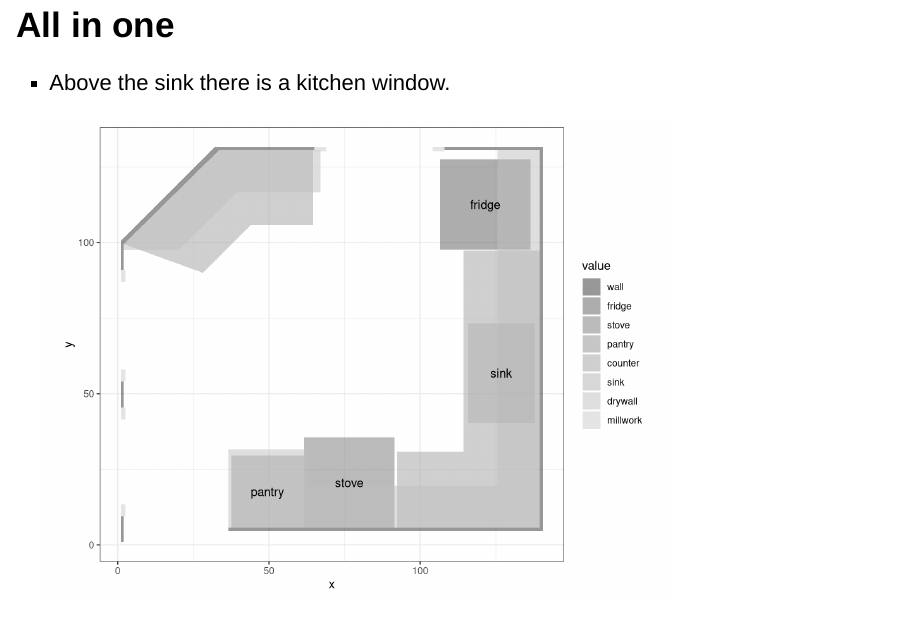
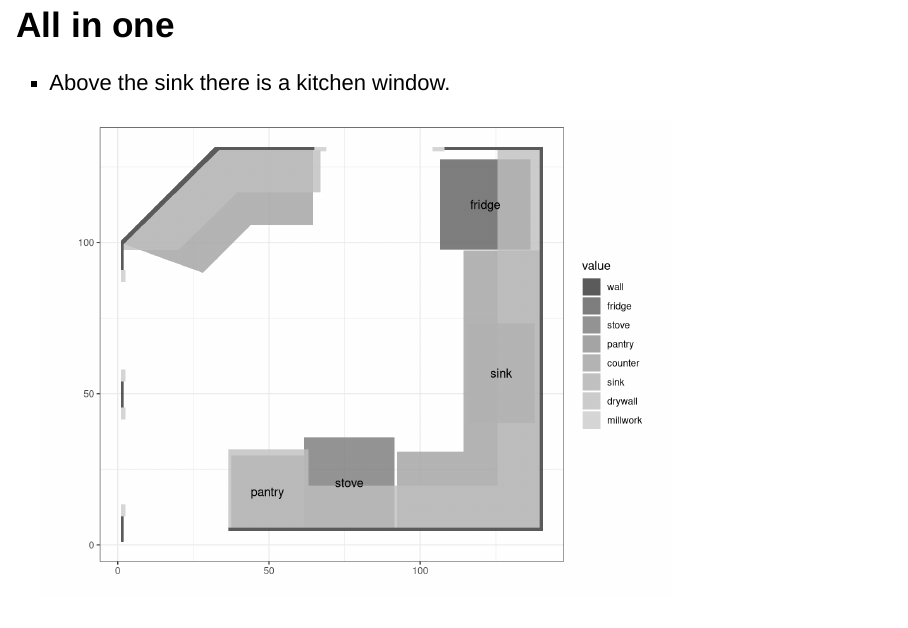
Before and after one commit to ghuiber/house, an R Markdown document (kitchen.Rmd): page 7 of 8. Rendered offline with R 4.5, knitr and Pandoc, with nearby package versions; drawn as Slidy slides in place of the format the file asks for.

Commit message:
Use ioslides

````diff
--- a/kitchen.R
+++ b/kitchen.R
@@ -233,7 +233,7 @@ pic <- ggplot() + geom_polygon(data=pos, mapping=aes(x=x, y=y, group=id, fill=va
    annotate(geom='text', x=(x29[1]+x29[3])/2, y=(y29[1]+y29[3])/2, label="sink") +
    coord_fixed()
 
-pic2 <- ggplot() + geom_polygon(data=pos2, mapping=aes(x=x, y=y, group=id, fill=value), alpha=.5) +
+pic2 <- ggplot() + geom_polygon(data=pos2, mapping=aes(x=x, y=y, group=id, fill=value), alpha=.8) +
    annotate(geom='text', x=(x11[1]+x11[3])/2, y=(y11[1]+y11[3])/2, label="fridge") +
    annotate(geom='text', x=(x12[1]+x12[3])/2, y=(y12[1]+y12[3])/2, label="stove") +
    annotate(geom='text', x=(x13[1]+x13[3])/2, y=(y13[1]+y13[3])/2, label="pantry") +
--- a/kitchen.Rmd
+++ b/kitchen.Rmd
@@ -2,7 +2,7 @@
 title: "kitchen"
 author: "Gabi Huiber"
 date: "April 19, 2015"
-output: slidy_presentation
+output: ioslides_presentation
 ---
 
 ```{r prelims, results='asis', echo=FALSE, message=FALSE}
@@ -34,7 +34,7 @@ pic1 + scale_fill_grey() + theme_bw()
 * 'Pantry' is a built-in cabinet with two doors and shelves going all the way up to the drywall filler. Replacing with upper-lower combo would add counter space, lose some storage space.
 
 ```{r counters}
-pic + scale_fill_grey() + theme_bw()
+pic + scale_fill_grey() + theme_bw() + xlab('') + ylab('')
 ```
 
 ## All in one
@@ -42,5 +42,5 @@ pic + scale_fill_grey() + theme_bw()
 * Above the sink there is a kitchen window.
 
 ```{r allinone}
-pic2 + scale_fill_grey() + theme_bw()
+pic2 + scale_fill_grey() + theme_bw() + xlab('') + ylab('')
 ```
````
Also changed, not shown: kitchen.html, kitchen.Rmd (2 more changed lines).
